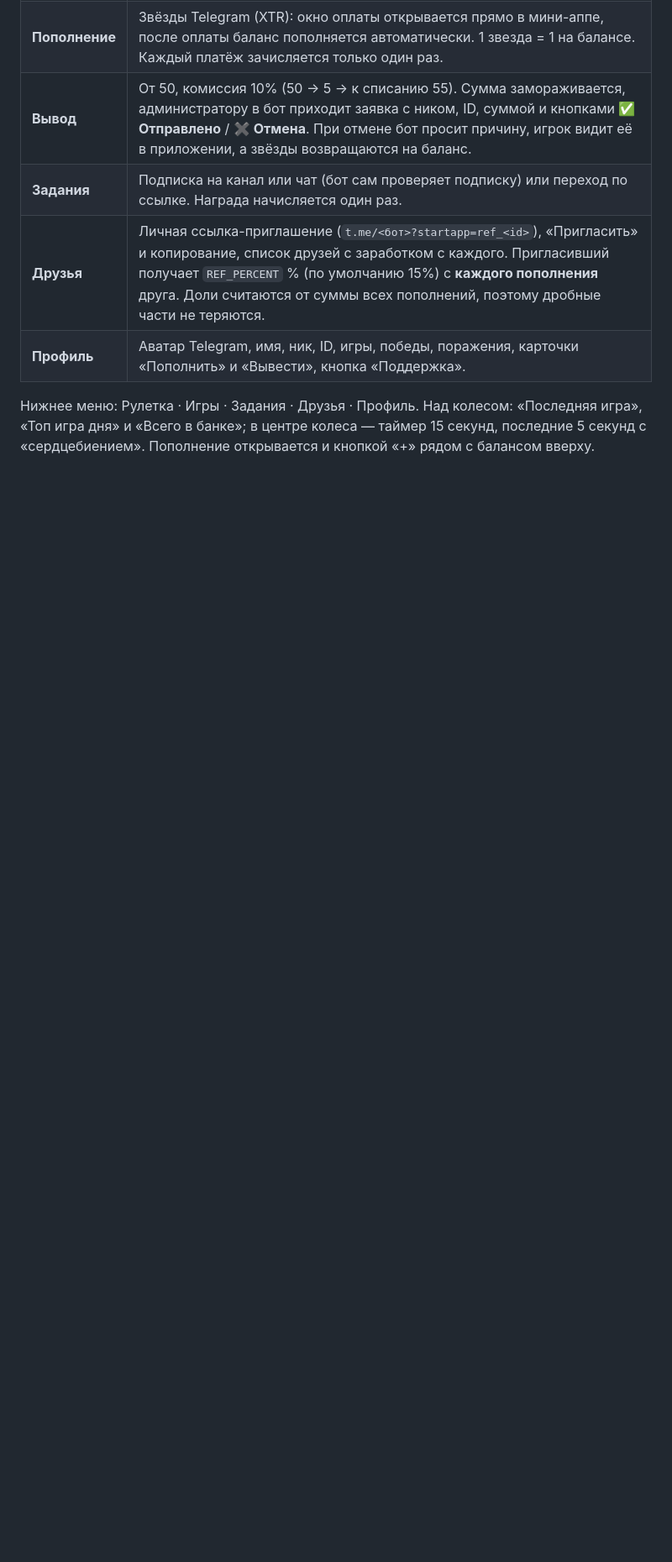
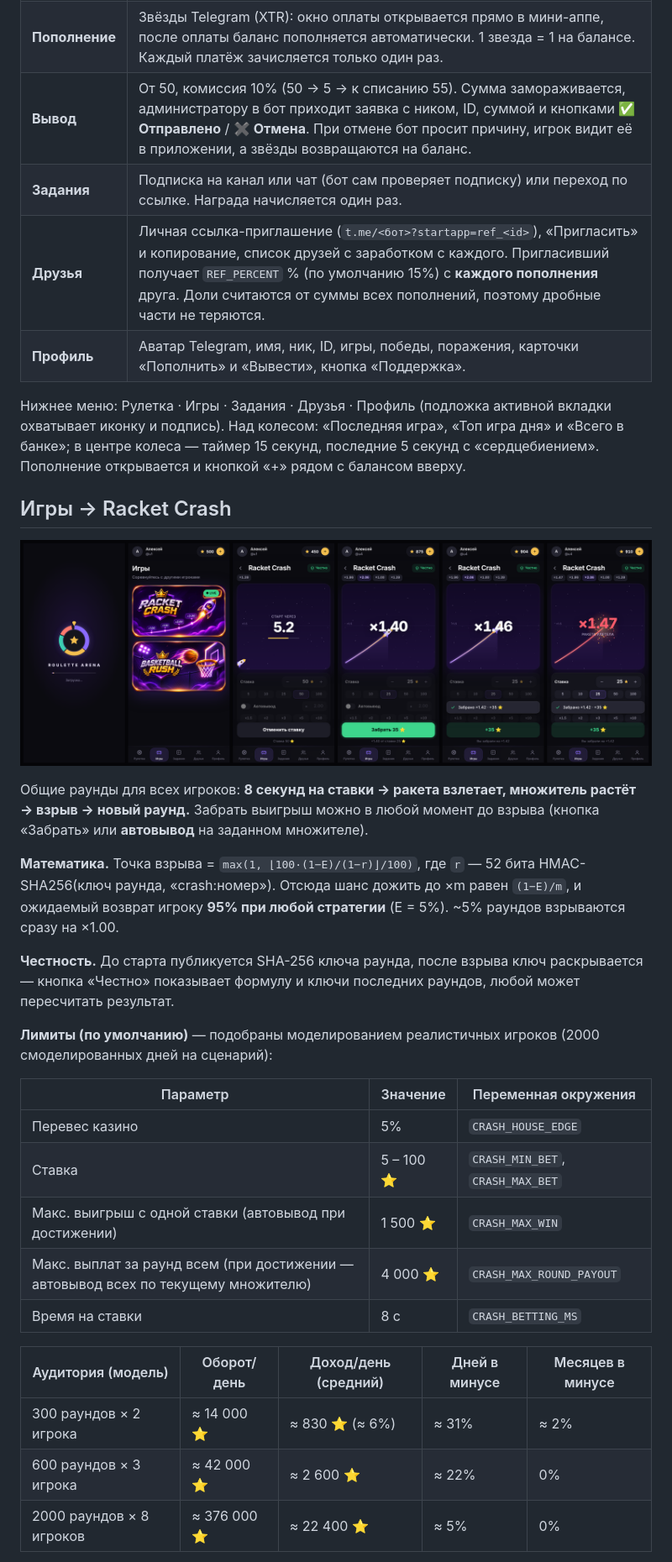
Before and after one commit to safarzod10-ship/safarzod, a Markdown page: README.md, the part around one of its changes. Shown at 84% size. GitHub-like rendering; pictures changed too: docs-crash.png (added); blank space fills up the shorter version.

```diff
--- a/README.md
+++ b/README.md
@@ -16,4 +16,35 @@ Telegram Mini App + бот. Игроки ставят звёзды, каждый
 | **Друзья** | Личная ссылка-приглашение (`t.me/<бот>?startapp=ref_<id>`), «Пригласить» и копирование, список друзей с заработком с каждого. Пригласивший получает `REF_PERCENT` % (по умолчанию 15%) с **каждого пополнения** друга. Доли считаются от суммы всех пополнений, поэтому дробные части не теряются. |
 | **Профиль** | Аватар Telegram, имя, ник, ID, игры, победы, поражения, карточки «Пополнить» и «Вывести», кнопка «Поддержка». |
 
-Нижнее меню: Рулетка · Игры · Задания · Друзья · Профиль. Над колесом: «Последняя игра», «Топ игра дня» и «Всего в банке»; в центре колеса — таймер 15 секунд, последние 5 секунд с «сердцебиением». Пополнение открывается и кнопкой «+» рядом с балансом вверху.
+Нижнее меню: Рулетка · Игры · Задания · Друзья · Профиль (подложка активной вкладки охватывает иконку и подпись). Над колесом: «Последняя игра», «Топ игра дня» и «Всего в банке»; в центре колеса — таймер 15 секунд, последние 5 секунд с «сердцебиением». Пополнение открывается и кнопкой «+» рядом с балансом вверху.
+
+## Игры → Racket Crash
+
+![Racket Crash](docs-crash.png)
+
+Общие раунды для всех игроков: **8 секунд на ставки → ракета взлетает, множитель растёт → взрыв → новый раунд.**
+Забрать выигрыш можно в любой момент до взрыва (кнопка «Забрать» или **автовывод** на заданном множителе).
+
+**Математика.** Точка взрыва = `max(1, ⌊100·(1−E)/(1−r)⌋/100)`, где `r` — 52 бита HMAC-SHA256(ключ раунда, «crash:номер»).
+Отсюда шанс дожить до ×m равен `(1−E)/m`, и ожидаемый возврат игроку **95% при любой стратегии** (E = 5%).
+~5% раундов взрываются сразу на ×1.00.
+
+**Честность.** До старта публикуется SHA-256 ключа раунда, после взрыва ключ раскрывается — кнопка «Честно»
+показывает формулу и ключи последних раундов, любой может пересчитать результат.
+
+**Лимиты (по умолчанию)** — подобраны моделированием реалистичных игроков (2000 смоделированных дней на сценарий):
+
+| Параметр | Значение | Переменная окружения |
+|---|---|---|
+| Перевес казино | 5% | `CRASH_HOUSE_EDGE` |
+| Ставка | 5 – 100 ⭐ | `CRASH_MIN_BET`, `CRASH_MAX_BET` |
+| Макс. выигрыш с одной ставки (автовывод при достижении) | 1 500 ⭐ | `CRASH_MAX_WIN` |
+| Макс. выплат за раунд всем (при достижении — автовывод всех по текущему множителю) | 4 000 ⭐ | `CRASH_MAX_ROUND_PAYOUT` |
+| Время на ставки | 8 с | `CRASH_BETTING_MS` |
+
+| Аудитория (модель) | Оборот/день | Доход/день (средний) | Дней в минусе | Месяцев в минусе |
+|---|---|---|---|---|
+| 300 раундов × 2 игрока | ≈ 14 000 ⭐ | ≈ 830 ⭐ (≈ 6%) | ≈ 31% | ≈ 2% |
+| 600 раундов × 3 игрока | ≈ 42 000 ⭐ | ≈ 2 600 ⭐ | ≈ 22% | 0% |
+| 2000 раундов × 8 игроков | ≈ 376 000 ⭐ | ≈ 22 400 ⭐ | ≈ 5% | 0% |
+
```
Also changed, not shown: other parts of README.md (+11 -0 lines), 12 other files.
